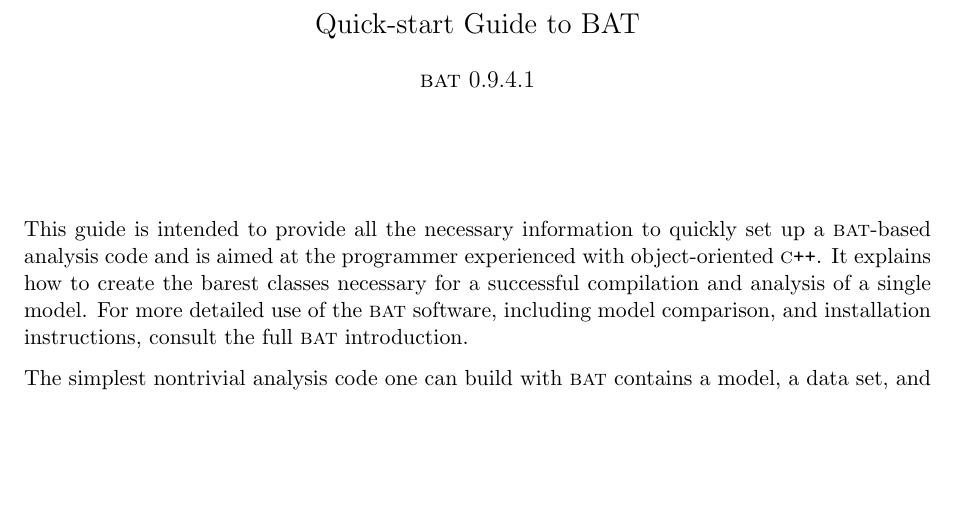
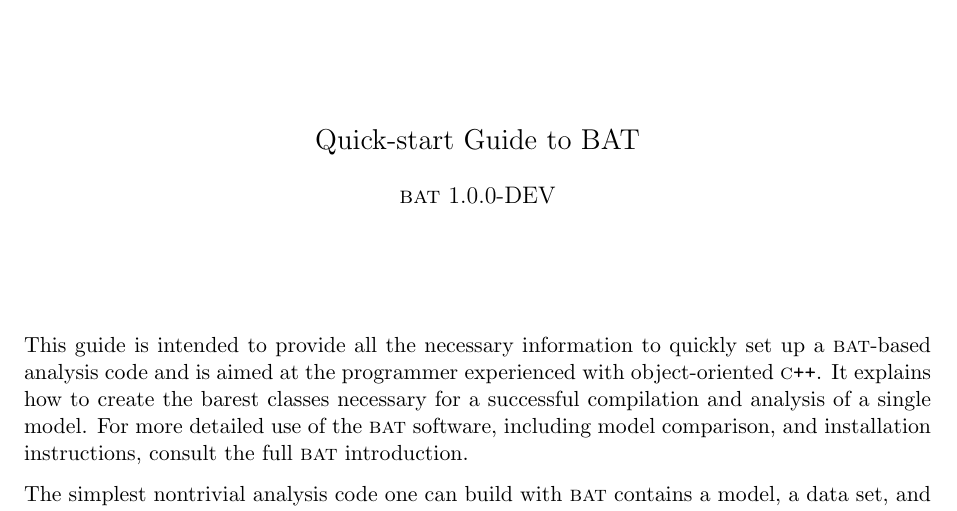
Before and after one commit to bat/bat, a LaTeX document (doc/quickstart/quickstart.tex): part of page 1 of 5, cut so that both start at the same text, the shorter picture padded with empty space. Compiled offline with pdfLaTeX.

Commit message:
Changed version number to 1.0.0-DEV

```diff
--- a/doc/quickstart/quickstart.tex
+++ b/doc/quickstart/quickstart.tex
@@ -43,7 +43,7 @@
 \begin{center}
   {\Large Quick-start Guide to BAT}\\
   \vspace{1\baselineskip}
-  {\large \BAT\ 0.9.4.1}
+  {\large \BAT\ 1.0.0-DEV}
 \end{center}
 
 \vspace{4\baselineskip}
```
Also changed, not shown: 2 other files.
